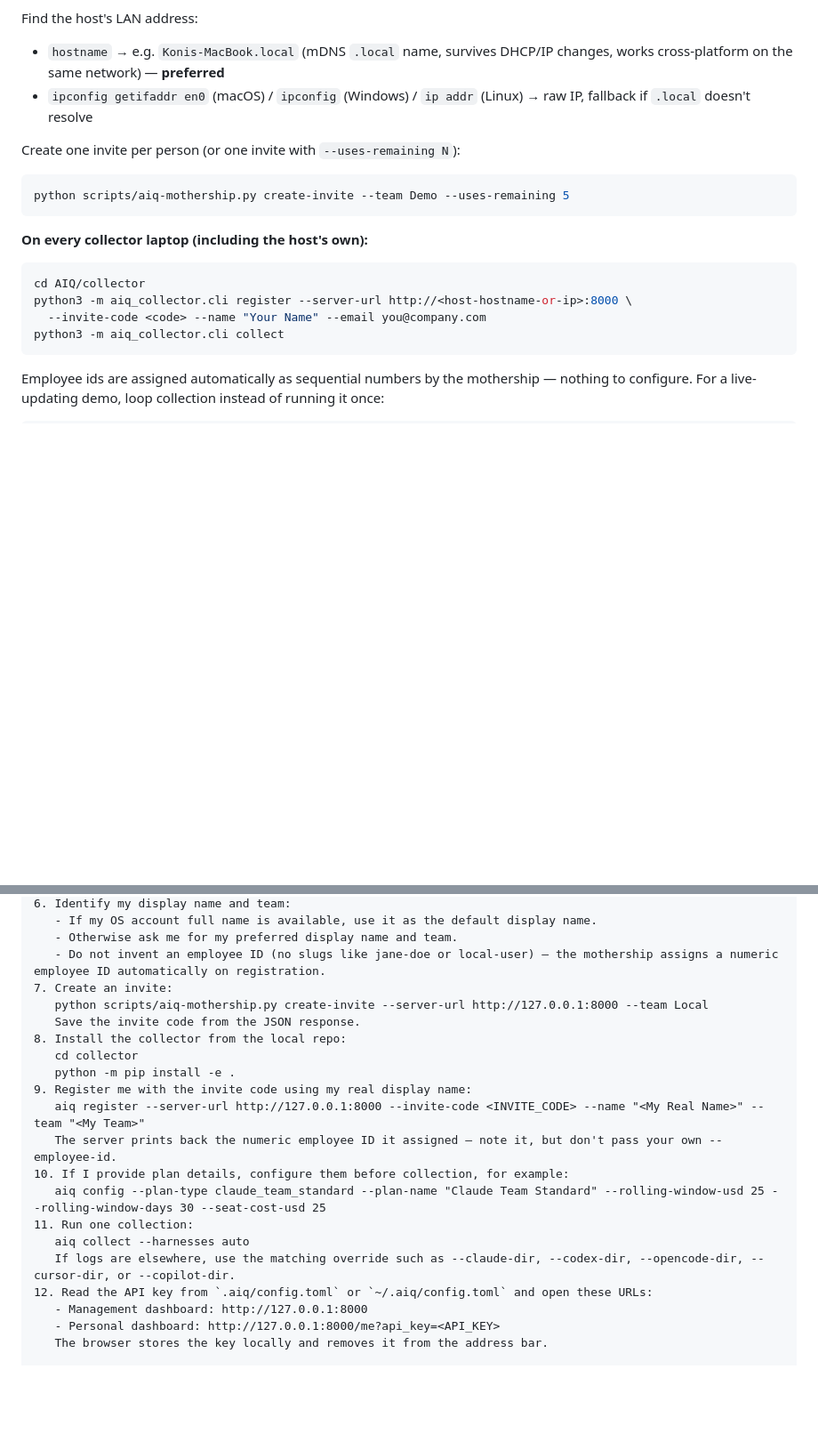
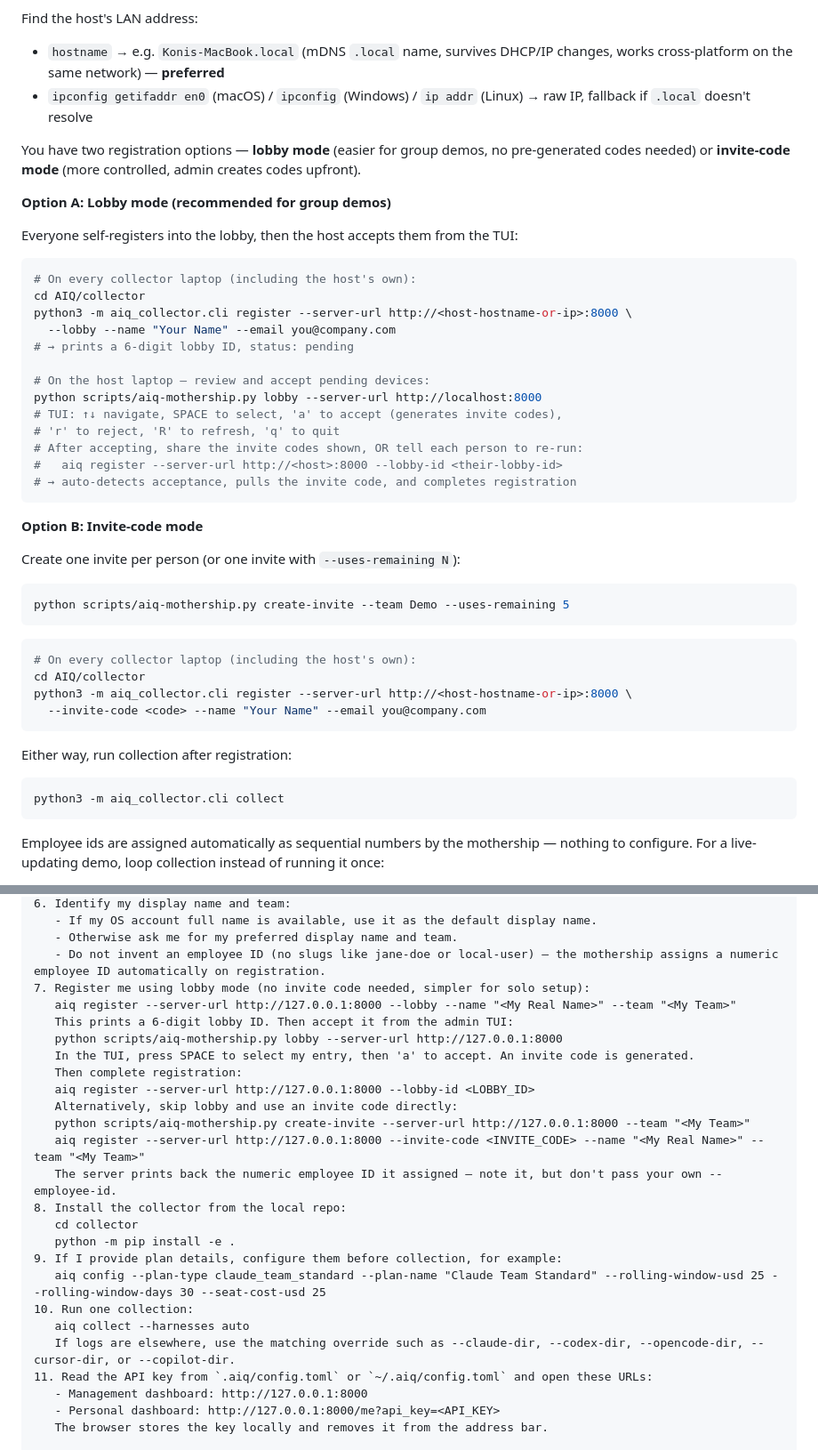
Before and after one commit to sanskarjaiswal2001/AIQ, a Markdown page: README.md, 2 parts joined by grey strips. Shown at 89% size. Rendered like a GitHub page; blank space fills up the shorter version.

Commit message:
docs: add lobby registration steps to LAN demo + agent prompts

````diff
--- a/README.md
+++ b/README.md
@@ -101,18 +101,46 @@ Find the host's LAN address:
 - `hostname` → e.g. `Konis-MacBook.local` (mDNS `.local` name, survives DHCP/IP changes, works cross-platform on the same network) — **preferred**
 - `ipconfig getifaddr en0` (macOS) / `ipconfig` (Windows) / `ip addr` (Linux) → raw IP, fallback if `.local` doesn't resolve
 
+You have two registration options — **lobby mode** (easier for group demos, no pre-generated codes needed) or **invite-code mode** (more controlled, admin creates codes upfront).
+
+**Option A: Lobby mode (recommended for group demos)**
+
+Everyone self-registers into the lobby, then the host accepts them from the TUI:
+
+```bash
+# On every collector laptop (including the host's own):
+cd AIQ/collector
+python3 -m aiq_collector.cli register --server-url http://<host-hostname-or-ip>:8000 \
+  --lobby --name "Your Name" --email you@company.com
+# → prints a 6-digit lobby ID, status: pending
+
+# On the host laptop — review and accept pending devices:
+python scripts/aiq-mothership.py lobby --server-url http://localhost:8000
+# TUI: ↑↓ navigate, SPACE to select, 'a' to accept (generates invite codes),
+# 'r' to reject, 'R' to refresh, 'q' to quit
+# After accepting, share the invite codes shown, OR tell each person to re-run:
+#   aiq register --server-url http://<host>:8000 --lobby-id <their-lobby-id>
+# → auto-detects acceptance, pulls the invite code, and completes registration
+```
+
+**Option B: Invite-code mode**
+
 Create one invite per person (or one invite with `--uses-remaining N`):
 
 ```bash
 python scripts/aiq-mothership.py create-invite --team Demo --uses-remaining 5
 ```
 
-**On every collector laptop (including the host's own):**
-
 ```bash
+# On every collector laptop (including the host's own):
 cd AIQ/collector
 python3 -m aiq_collector.cli register --server-url http://<host-hostname-or-ip>:8000 \
   --invite-code <code> --name "Your Name" --email you@company.com
+```
+
+Either way, run collection after registration:
+
+```bash
 python3 -m aiq_collector.cli collect
 ```
 
@@ -160,21 +188,26 @@ Use this flow:
    - If my OS account full name is available, use it as the default display name.
    - Otherwise ask me for my preferred display name and team.
    - Do not invent an employee ID (no slugs like jane-doe or local-user) — the mothership assigns a numeric employee ID automatically on registration.
-7. Create an invite:
-   python scripts/aiq-mothership.py create-invite --server-url http://127.0.0.1:8000 --team Local
-   Save the invite code from the JSON response.
+7. Register me using lobby mode (no invite code needed, simpler for solo setup):
+   aiq register --server-url http://127.0.0.1:8000 --lobby --name "<My Real Name>" --team "<My Team>"
+   This prints a 6-digit lobby ID. Then accept it from the admin TUI:
+   python scripts/aiq-mothership.py lobby --server-url http://127.0.0.1:8000
+   In the TUI, press SPACE to select my entry, then 'a' to accept. An invite code is generated.
+   Then complete registration:
+   aiq register --server-url http://127.0.0.1:8000 --lobby-id <LOBBY_ID>
+   Alternatively, skip lobby and use an invite code directly:
+   python scripts/aiq-mothership.py create-invite --server-url http://127.0.0.1:8000 --team "<My Team>"
+   aiq register --server-url http://127.0.0.1:8000 --invite-code <INVITE_CODE> --name "<My Real Name>" --team "<My Team>"
+   The server prints back the numeric employee ID it assigned — note it, but don't pass your own --employee-id.
 8. Install the collector from the local repo:
    cd collector
    python -m pip install -e .
-9. Register me with the invite code using my real display name:
-   aiq register --server-url http://127.0.0.1:8000 --invite-code <INVITE_CODE> --name "<My Real Name>" --team "<My Team>"
-   The server prints back the numeric employee ID it assigned — note it, but don't pass your own --employee-id.
-10. If I provide plan details, configure them before collection, for example:
+9. If I provide plan details, configure them before collection, for example:
    aiq config --plan-type claude_team_standard --plan-name "Claude Team Standard" --rolling-window-usd 25 --rolling-window-days 30 --seat-cost-usd 25
-11. Run one collection:
+10. Run one collection:
    aiq collect --harnesses auto
    If logs are elsewhere, use the matching override such as --claude-dir, --codex-dir, --opencode-dir, --cursor-dir, or --copilot-dir.
-12. Read the API key from `.aiq/config.toml` or `~/.aiq/config.toml` and open these URLs:
+11. Read the API key from `.aiq/config.toml` or `~/.aiq/config.toml` and open these URLs:
    - Management dashboard: http://127.0.0.1:8000
    - Personal dashboard: http://127.0.0.1:8000/me?api_key=<API_KEY>
    The browser stores the key locally and removes it from the address bar.
````
